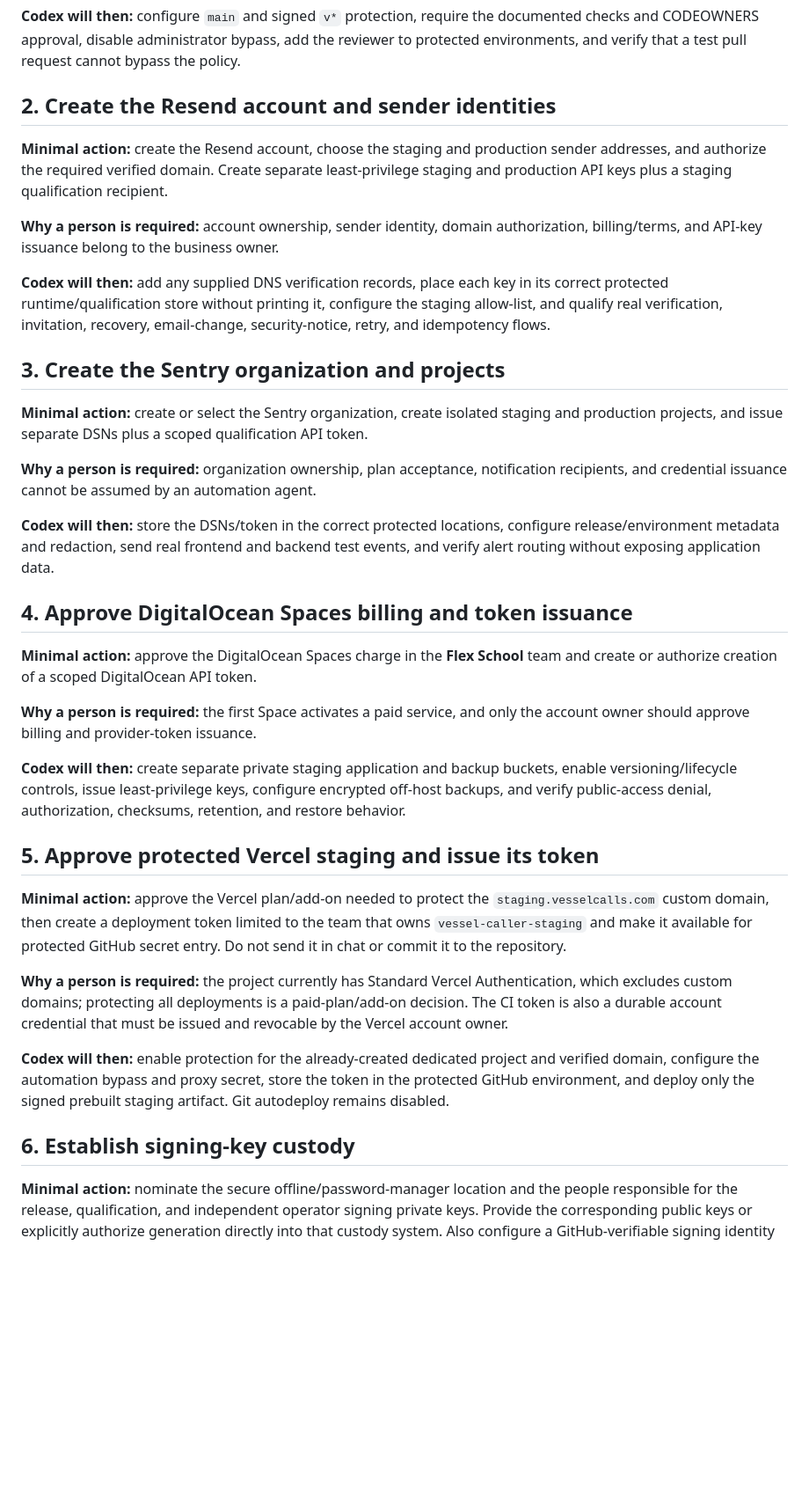
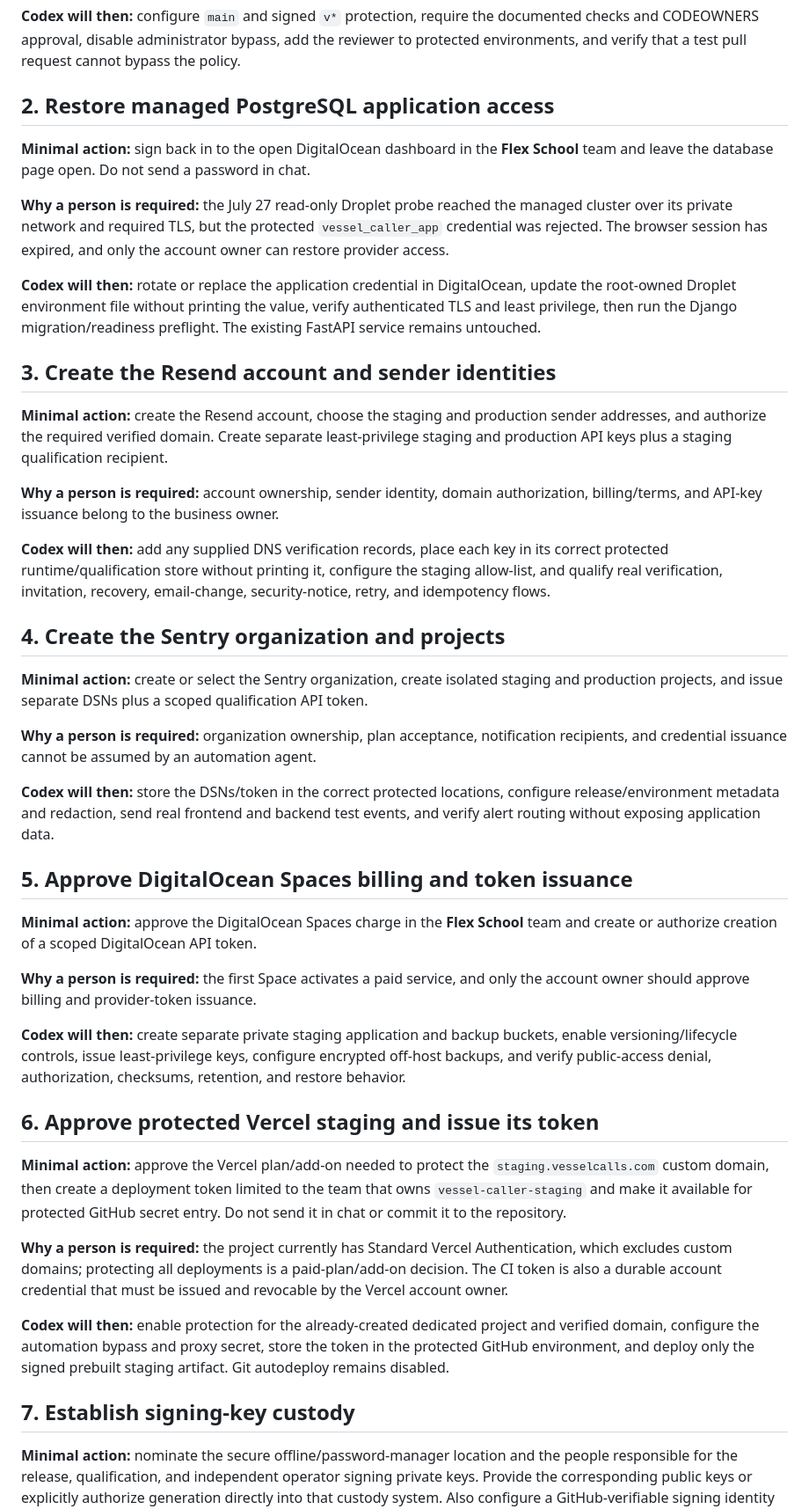
Before and after one commit to gbollyjay825/vessel_caller, a Markdown page: docs/runbooks/human-required-handoff.md, the part around one of its changes. Shown at 88% size. Rendered like a GitHub page; blank space fills up the shorter version.

Commit message:
docs: record current production handoff gates

```diff
--- a/docs/runbooks/human-required-handoff.md
+++ b/docs/runbooks/human-required-handoff.md
@@ -22,7 +22,23 @@ documented checks and CODEOWNERS approval, disable administrator bypass, add the
 reviewer to protected environments, and verify that a test pull request cannot
 bypass the policy.
 
-## 2. Create the Resend account and sender identities
+## 2. Restore managed PostgreSQL application access
+
+**Minimal action:** sign back in to the open DigitalOcean dashboard in the
+**Flex School** team and leave the database page open. Do not send a password in
+chat.
+
+**Why a person is required:** the July 27 read-only Droplet probe reached the
+managed cluster over its private network and required TLS, but the protected
+`vessel_caller_app` credential was rejected. The browser session has expired,
+and only the account owner can restore provider access.
+
+**Codex will then:** rotate or replace the application credential in
+DigitalOcean, update the root-owned Droplet environment file without printing
+the value, verify authenticated TLS and least privilege, then run the Django
+migration/readiness preflight. The existing FastAPI service remains untouched.
+
+## 3. Create the Resend account and sender identities
 
 **Minimal action:** create the Resend account, choose the staging and production
 sender addresses, and authorize the required verified domain. Create separate
@@ -37,7 +53,7 @@ its correct protected runtime/qualification store without printing it, configure
 the staging allow-list, and qualify real verification, invitation, recovery,
 email-change, security-notice, retry, and idempotency flows.
 
-## 3. Create the Sentry organization and projects
+## 4. Create the Sentry organization and projects
 
 **Minimal action:** create or select the Sentry organization, create isolated
 staging and production projects, and issue separate DSNs plus a scoped
@@ -51,7 +67,7 @@ automation agent.
 configure release/environment metadata and redaction, send real frontend and
 backend test events, and verify alert routing without exposing application data.
 
-## 4. Approve DigitalOcean Spaces billing and token issuance
+## 5. Approve DigitalOcean Spaces billing and token issuance
 
 **Minimal action:** approve the DigitalOcean Spaces charge in the **Flex School**
 team and create or authorize creation of a scoped DigitalOcean API token.
@@ -64,7 +80,7 @@ buckets, enable versioning/lifecycle controls, issue least-privilege keys,
 configure encrypted off-host backups, and verify public-access denial,
 authorization, checksums, retention, and restore behavior.
 
-## 5. Approve protected Vercel staging and issue its token
+## 6. Approve protected Vercel staging and issue its token
 
 **Minimal action:** approve the Vercel plan/add-on needed to protect the
 `staging.vesselcalls.com` custom domain, then create a deployment token limited
@@ -82,7 +98,7 @@ project and verified domain, configure the automation bypass and proxy secret,
 store the token in the protected GitHub environment, and deploy only the signed
 prebuilt staging artifact. Git autodeploy remains disabled.
 
-## 6. Establish signing-key custody
+## 7. Establish signing-key custody
 
 **Minimal action:** nominate the secure offline/password-manager location and
 the people responsible for the release, qualification, and independent operator
```
Also changed, not shown: other parts of docs/runbooks/human-required-handoff.md (+9 -8 lines).
